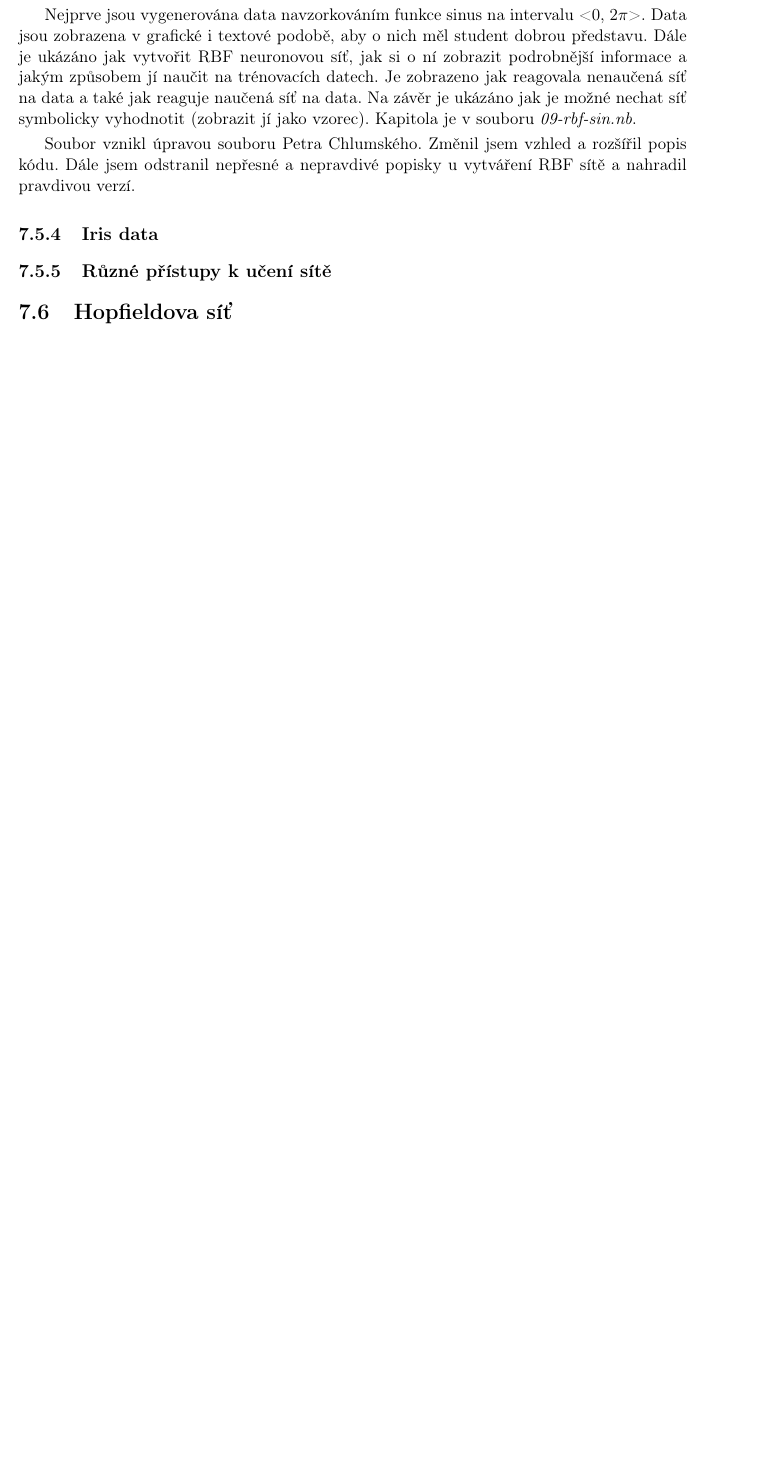
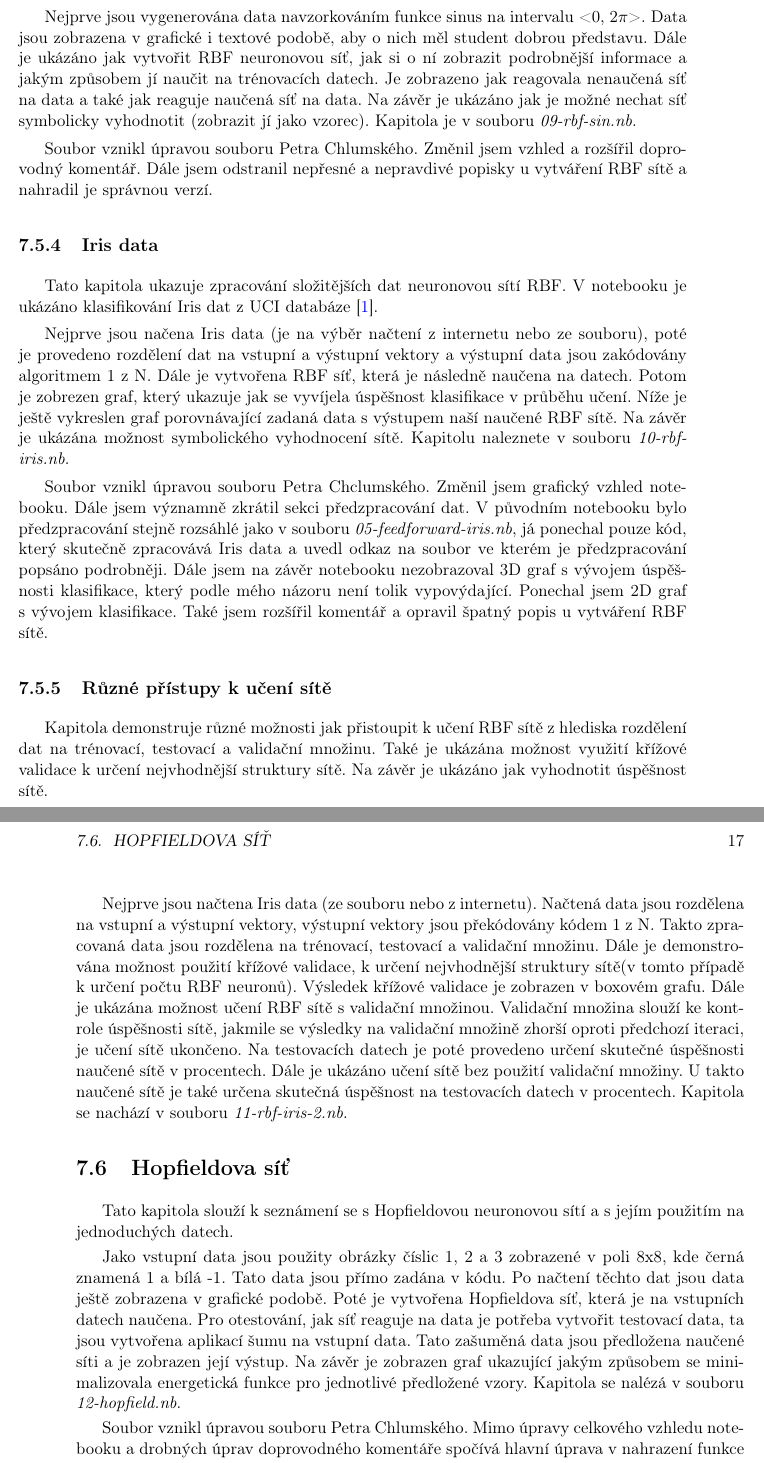
Before and after one commit to Ciselnak/BP_Neuron, a LaTeX thesis (Text/Hron-thesis-2009.tex): part of page 30 of 52 before the commit and two parts of pages 30 and 31 of 54 after it, the two joined at a grey line, cut so that both start at the same text, the shorter picture padded with empty space. Compiled offline with pdfLaTeX.

Commit message:
dalsi popis notebooků

```diff
--- a/Text/Hron-thesis-2009.tex
+++ b/Text/Hron-thesis-2009.tex
@@ -354,14 +354,30 @@ Kapitola slouží k prvnímu seznámení studentů s RBF sítí. Je ukázáno ja
 
 Nejprve jsou vygenerována data navzorkováním funkce sinus na intervalu <0, 2\begin{math}\pi \end{math}>. Data jsou zobrazena v grafické i textové podobě, aby o nich měl student dobrou představu. Dále je ukázáno jak vytvořit RBF neuronovou síť, jak si o ní zobrazit podrobnější informace a jakým způsobem jí naučit na trénovacích datech. Je zobrazeno jak reagovala nenaučená síť na data a také jak reaguje naučená síť na data. Na závěr je ukázáno jak je možné nechat síť symbolicky vyhodnotit (zobrazit jí jako vzorec). Kapitola je v souboru \textit{09-rbf-sin.nb}.
 
-Soubor vznikl úpravou souboru Petra Chlumského. Změnil jsem vzhled a rozšířil popis kódu. Dále jsem odstranil nepřesné a nepravdivé popisky u vytváření RBF sítě a nahradil pravdivou verzí.
+Soubor vznikl úpravou souboru Petra Chlumského. Změnil jsem vzhled a rozšířil doprovodný komentář. Dále jsem odstranil nepřesné a nepravdivé popisky u vytváření RBF sítě a nahradil je správnou verzí.
 \subsection{Iris data}
+Tato kapitola ukazuje zpracování složitějších dat neuronovou sítí RBF. V notebooku je ukázáno klasifikování Iris dat z UCI databáze \cite{UCI}.
+
+Nejprve jsou načena Iris data (je na výběr načtení z internetu nebo ze souboru), poté je provedeno rozdělení dat na vstupní a výstupní vektory a výstupní data jsou zakódovány algoritmem 1 z N. Dále je vytvořena RBF síť, která je následně naučena na datech. Potom je zobrezen graf, který ukazuje jak se vyvíjela úspěšnost klasifikace v průběhu učení. Níže je ještě vykreslen graf porovnávající zadaná data s výstupem naší naučené RBF sítě. Na závěr je ukázána možnost symbolického vyhodnocení sítě. Kapitolu naleznete v souboru \textit{10-rbf-iris.nb}.
+
+Soubor vznikl úpravou souboru Petra Chclumského. Změnil jsem grafický vzhled notebooku. Dále jsem významně zkrátil sekci předzpracování dat. V původním notebooku bylo předzpracování stejně rozsáhlé jako v souboru \textit{05-feedforward-iris.nb}, já ponechal pouze kód, který skutečně zpracovává Iris data a uvedl odkaz na soubor ve kterém je předzpracování popsáno podrobněji. Dále jsem na závěr notebooku nezobrazoval 3D graf s vývojem úspěšnosti klasifikace, který podle mého názoru není tolik vypovýdající. Ponechal jsem 2D graf s vývojem klasifikace. Také jsem rozšířil komentář a opravil špatný popis u vytváření RBF sítě.
 \subsection{Různé přístupy k učení sítě}
+Kapitola demonstruje různé možnosti jak přistoupit k učení RBF sítě z hlediska rozdělení dat na trénovací, testovací a validační množinu. Také je ukázána možnost využití křížové validace k určení nejvhodnější struktury sítě. Na závěr je ukázáno jak vyhodnotit úspěšnost sítě.
+
+Nejprve jsou načtena Iris data (ze souboru nebo z internetu). Načtená data jsou rozdělena na vstupní a výstupní vektory, výstupní vektory jsou překódovány kódem 1 z N. Takto zpracovaná data jsou rozdělena na trénovací, testovací a validační množinu. Dále je demonstrována možnost použití křížové validace, k určení nejvhodnější struktury sítě(v tomto případě k určení počtu RBF neuronů). Výsledek křížové validace je zobrazen v boxovém grafu. Dále je ukázána možnost učení RBF sítě s validační množinou. Validační množina slouží ke kontrole úspěšnosti sítě, jakmile se výsledky na validační množině zhorší oproti předchozí iteraci, je učení sítě ukončeno. Na testovacích datech je poté provedeno určení skutečné úspěšnosti naučené sítě v procentech. Dále je ukázáno učení sítě bez použití validační množiny. U takto naučené sítě je také určena skutečná úspěšnost na testovacích datech v procentech. Kapitola se nachází v souboru \textit{11-rbf-iris-2.nb}.
 \section{Hopfieldova síť}
+Tato kapitola slouží k seznámení se s Hopfieldovou neuronovou sítí a s jejím použitím na jednoduchých datech.
+
+Jako vstupní data jsou použity obrázky číslic 1, 2 a 3 zobrazené v poli 8x8, kde černá znamená 1 a bílá -1. Tato data jsou přímo zadána v kódu. Po načtení těchto dat jsou data ještě zobrazena v grafické podobě. Poté je vytvořena Hopfieldova síť, která je na vstupních datech naučena. Pro otestování, jak síť reaguje na data je potřeba vytvořit testovací data, ta jsou vytvořena aplikací šumu na vstupní data. Tato zašuměná data jsou předložena naučené síti a je zobrazen její výstup. Na závěr je zobrazen graf ukazující jakým způsobem se minimalizovala energetická funkce pro jednotlivé předložené vzory. Kapitola se nalézá v souboru \textit{12-hopfield.nb}.
+
+Soubor vznikl úpravou souboru Petra Chlumského. Mimo úpravy celkového vzhledu notebooku a drobných úprav doprovodného komentáře spočívá hlavní úprava v nahrazení funkce GraphicsArray funkcí GraphicsGrid. Funkce GraphicsArray je v Mathematice 8 zastaralá a nedoporučuje se používat. Také jsem upravil funkci pro aplikaci šumu, která nyní zašumí předložený vzor o trochu více než tomu bylo dříve.
 \section{Samoorganizující mapy}
 \subsection{Iris data}
+
 \subsection{Shlukování Iris dat}
+
 \section{LVQ}
+
 %*****************************************************************************
 \chapter{Závěr}
 
```
Also changed, not shown: Text/Hron-thesis-2009.pdf, Text/Hron-thesis-2009.tex (4 more changed lines).
